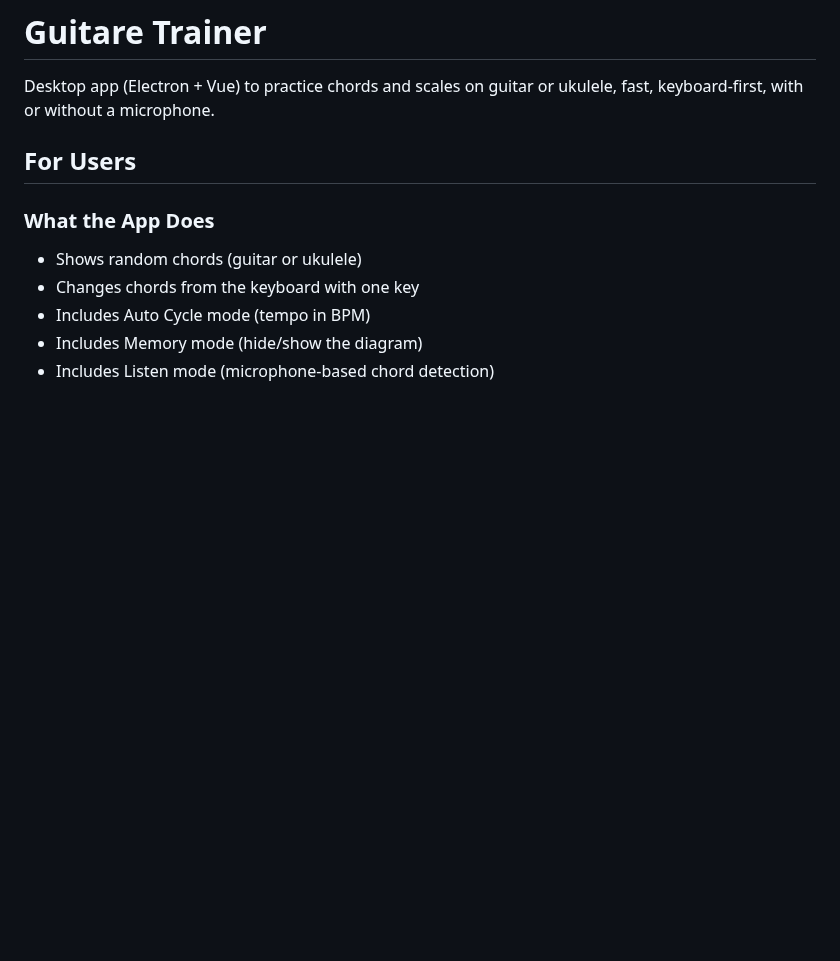
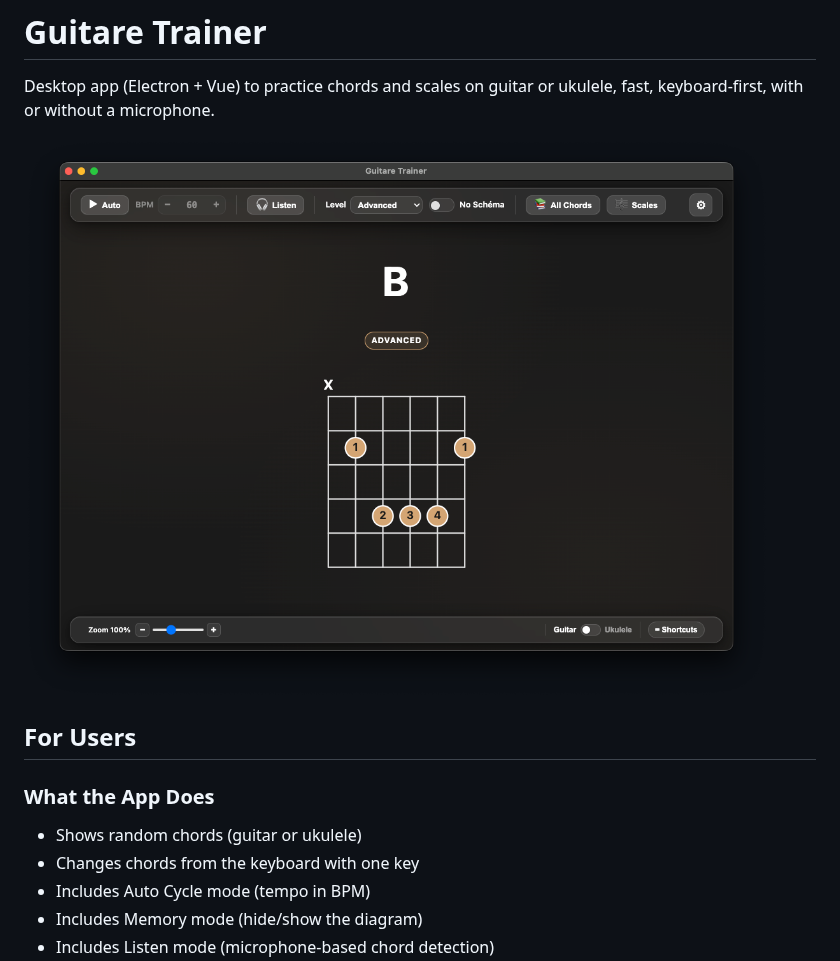
Before and after one commit to jbbergy/guitar-trainer, a Markdown page: README.md, the part around the change. Rendered like a GitHub page; pictures changed too: app-screenshot.png (added); blank space fills up the shorter version.

Commit message:
docs: add app screenshot to README

```diff
--- a/README.md
+++ b/README.md
@@ -1,6 +1,8 @@
 # Guitare Trainer
 
 Desktop app (Electron + Vue) to practice chords and scales on guitar or ukulele, fast, keyboard-first, with or without a microphone.
+
+![Guitare Trainer App Screenshot](./app-screenshot.png)
 
 ## For Users
 
```
